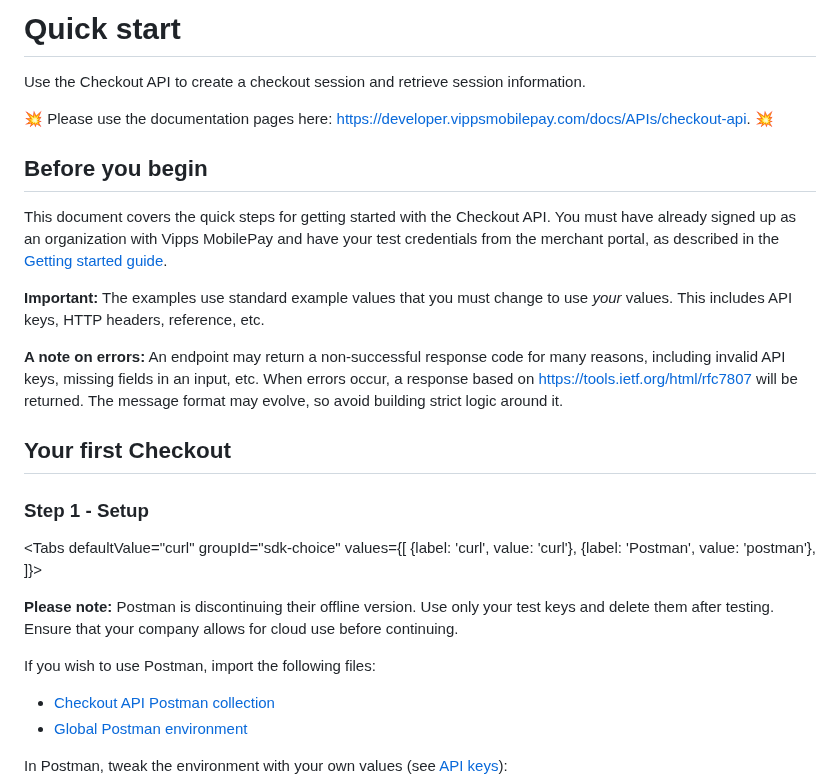
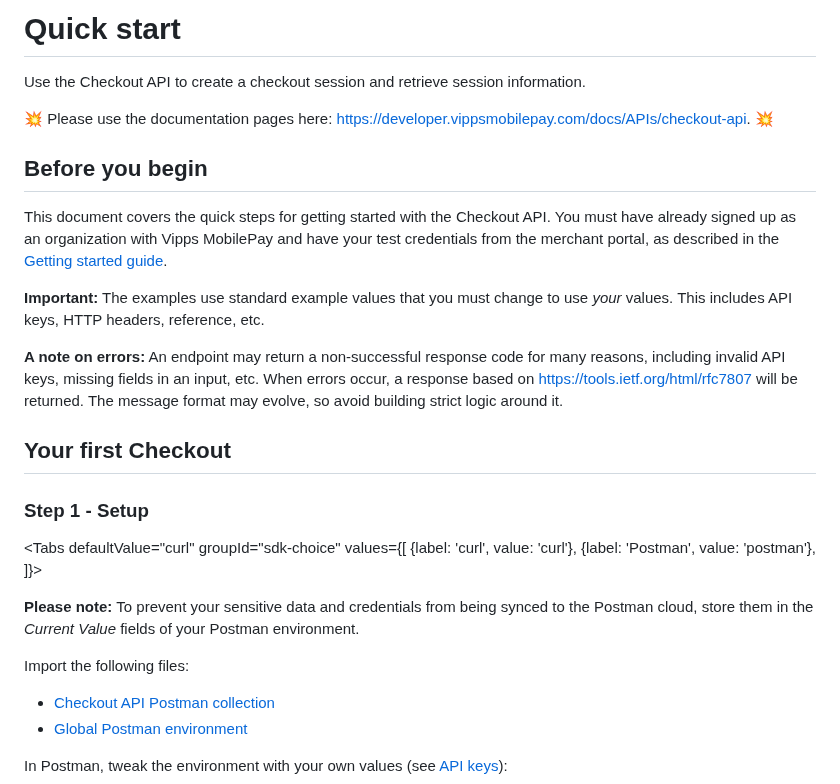
Before and after one commit to vippsas/vipps-checkout, a Markdown page: vipps-checkout-api-quick-start.md, the part around one of its changes. Rendered like a GitHub page.

Commit message:
Add postman note (#184)

```diff
--- a/vipps-checkout-api-quick-start.md
+++ b/vipps-checkout-api-quick-start.md
@@ -21,9 +21,7 @@ END_METADATA -->
 Use the Checkout API to create a checkout session and retrieve session information.
 
 <!-- START_COMMENT -->
-
 💥 Please use the documentation pages here: <https://developer.vippsmobilepay.com/docs/APIs/checkout-api>. 💥
-
 <!-- END_COMMENT -->
 
 ## Before you begin
@@ -36,7 +34,8 @@ your test credentials from the merchant portal, as described in the
 **Important:** The examples use standard example values that you must change to
 use *your* values. This includes API keys, HTTP headers, reference, etc.
 
-**A note on errors:** An endpoint may return a non-successful response code for many reasons, including invalid API keys, missing fields in an input, etc. When errors occur, a response based on https://tools.ietf.org/html/rfc7807 will be returned. The message format may evolve, so avoid building strict logic around it.
+**A note on errors:** An endpoint may return a non-successful response code for many reasons, including invalid API keys, missing fields in an input, etc.
+When errors occur, a response based on <https://tools.ietf.org/html/rfc7807> will be returned. The message format may evolve, so avoid building strict logic around it.
 
 ## Your first Checkout
 
@@ -51,10 +50,10 @@ values={[
 ]}>
 <TabItem value="postman">
 
-**Please note:** Postman is discontinuing their offline version. Use only your test keys and delete them after testing.
-Ensure that your company allows for cloud use before continuing.
+**Please note:** To prevent your sensitive data and credentials from being synced to the Postman cloud,
+store them in the *Current Value* fields of your Postman environment.
 
-If you wish to use Postman, import the following files:
+Import the following files:
 
 * [Checkout API Postman collection](/tools/vipps-checkout-api-postman-collection.json)
 * [Global Postman environment](https://github.com/vippsas/vipps-developers/blob/master/tools/vipps-api-global-postman-environment.json)
```
Also changed, not shown: other parts of vipps-checkout-api-quick-start.md (+0 -3 lines).
